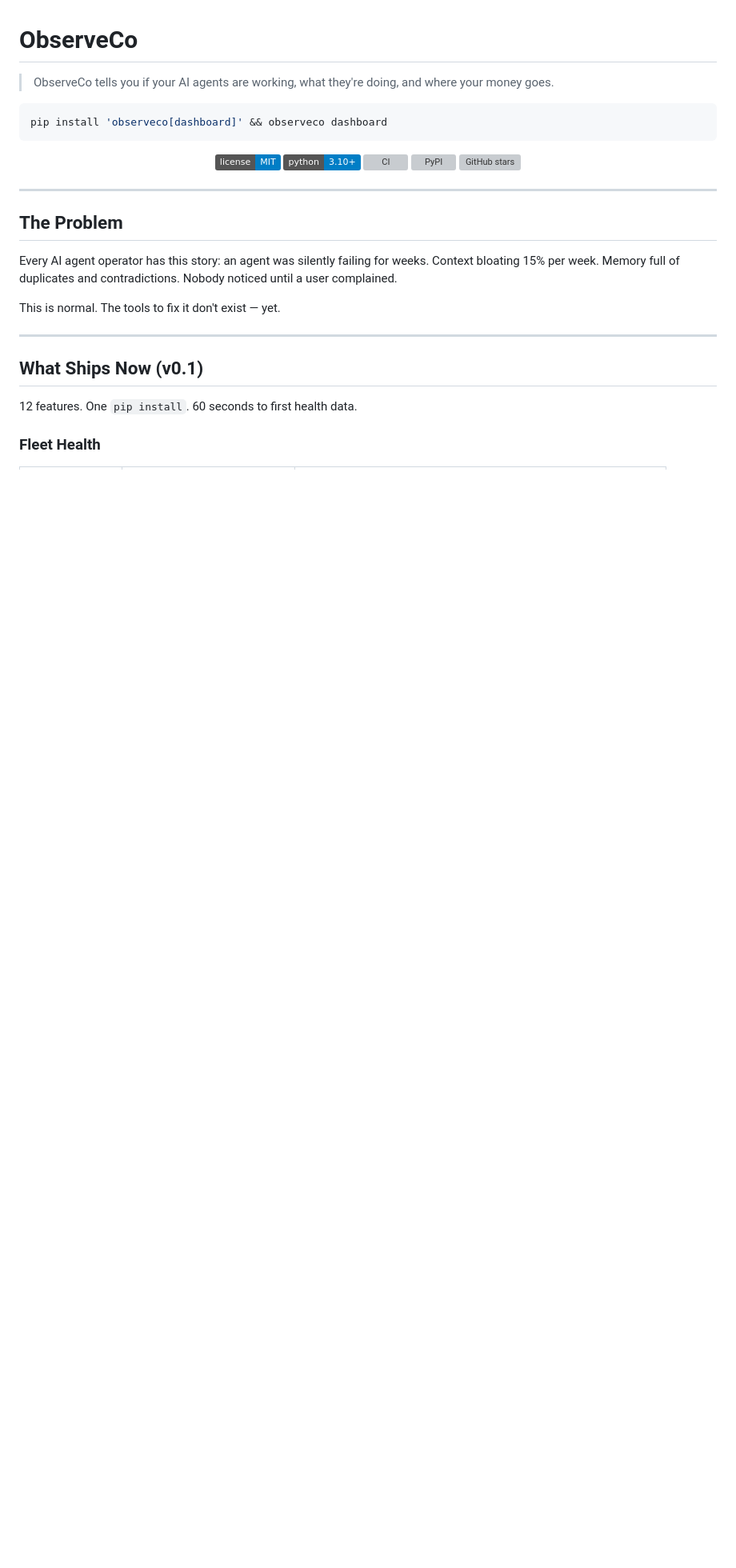
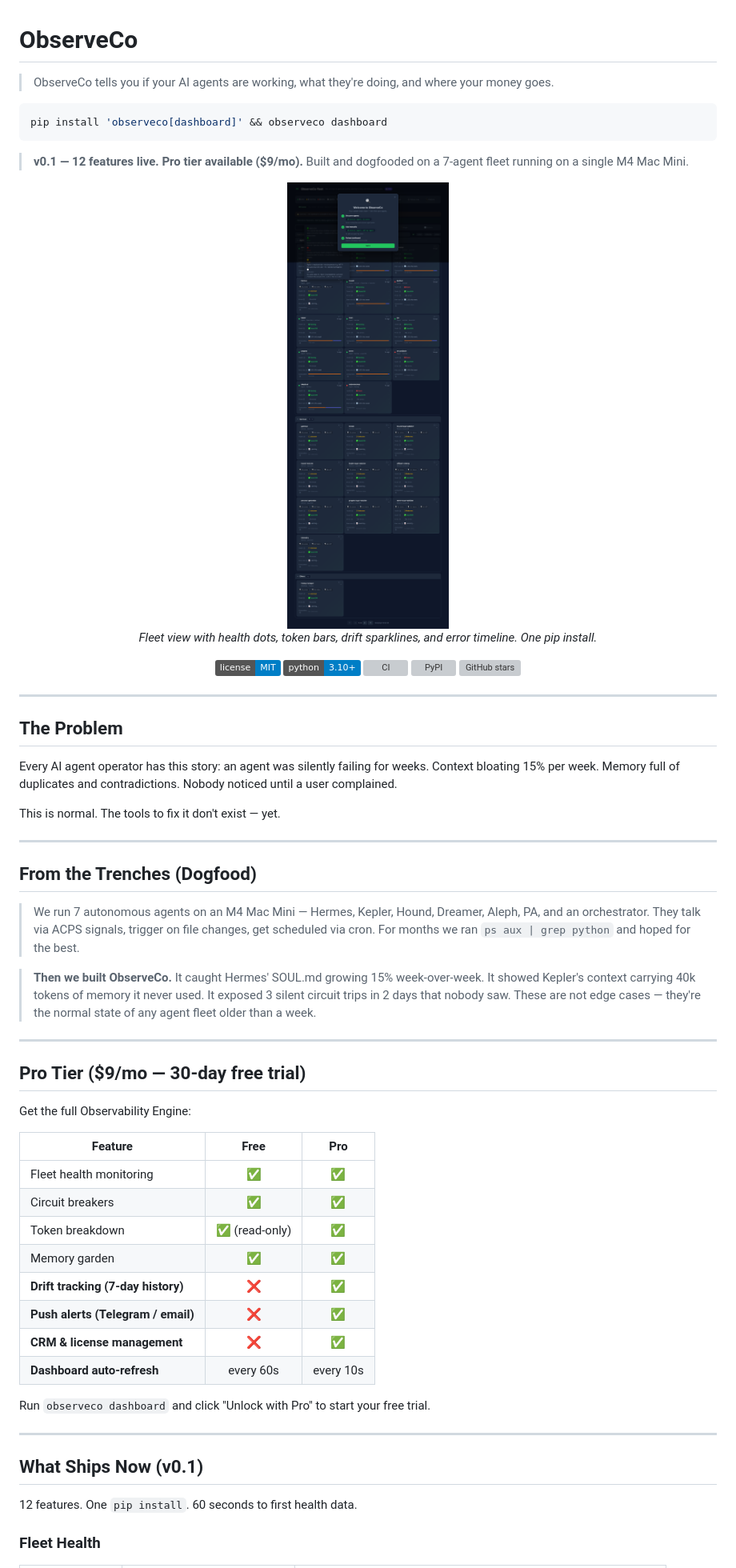
Before and after one commit to observeco/observeco, a Markdown page: README.md, the part around one of its changes. Shown at 80% size. GitHub-like rendering; pictures changed too: docs/assets/dashboard-screenshot.png (added); badges without logos; blank space fills up the shorter version; grey boxes are pictures that could not be loaded.

````diff
--- a/README.md
+++ b/README.md
@@ -5,6 +5,13 @@
 ```bash
 pip install 'observeco[dashboard]' && observeco dashboard
 ```
+
+> **v0.1 — 12 features live. Pro tier available ($9/mo).** Built and dogfooded on a 7-agent fleet running on a single M4 Mac Mini.
+
+<p align="center">
+  <img src="docs/assets/dashboard-screenshot.png" alt="ObserveCo Dashboard" width="720">
+  <br><em>Fleet view with health dots, token bars, drift sparklines, and error timeline. One pip install.</em>
+</p>
 
 <div align="center">
 
@@ -23,6 +30,33 @@ pip install 'observeco[dashboard]' && observeco dashboard
 Every AI agent operator has this story: an agent was silently failing for weeks. Context bloating 15% per week. Memory full of duplicates and contradictions. Nobody noticed until a user complained.
 
 This is normal. The tools to fix it don't exist — yet.
+
+---
+
+## From the Trenches (Dogfood)
+
+> We run 7 autonomous agents on an M4 Mac Mini — Hermes, Kepler, Hound, Dreamer, Aleph, PA, and an orchestrator. They talk via ACPS signals, trigger on file changes, get scheduled via cron. For months we ran `ps aux | grep python` and hoped for the best.
+
+> **Then we built ObserveCo.** It caught Hermes' SOUL.md growing 15% week-over-week. It showed Kepler's context carrying 40k tokens of memory it never used. It exposed 3 silent circuit trips in 2 days that nobody saw. These are not edge cases — they're the normal state of any agent fleet older than a week.
+
+---
+
+## Pro Tier ($9/mo — 30-day free trial)
+
+Get the full Observability Engine:
+
+| Feature | Free | Pro |
+|---------|:----:|:---:|
+| Fleet health monitoring | ✅ | ✅ |
+| Circuit breakers | ✅ | ✅ |
+| Token breakdown | ✅ (read-only) | ✅ |
+| Memory garden | ✅ | ✅ |
+| **Drift tracking (7-day history)** | ❌ | ✅ |
+| **Push alerts (Telegram / email)** | ❌ | ✅ |
+| **CRM & license management** | ❌ | ✅ |
+| **Dashboard auto-refresh** | every 60s | every 10s |
+
+Run `observeco dashboard` and click "Unlock with Pro" to start your free trial.
 
 ---
 
````
Also changed, not shown: other parts of README.md (+11 -0 lines), 5 other files.
